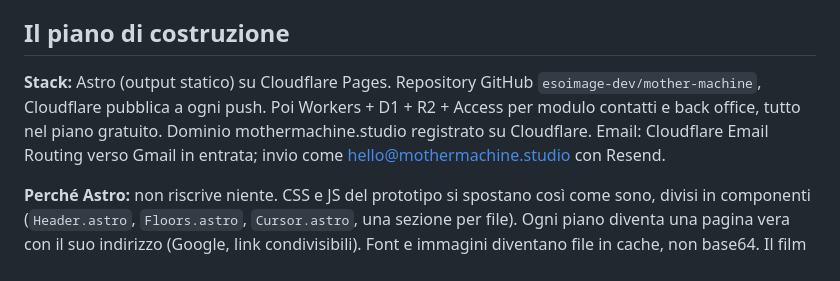
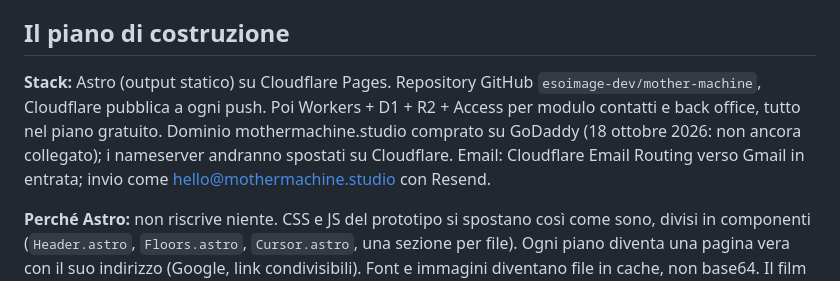
Before and after one commit to esoimage-dev/mother-machine, a Markdown page: CLAUDE.md, the part around the change. Drawn GitHub-style.

Commit message:
CLAUDE.md: il dominio è su GoDaddy, non su Cloudflare
Co-Authored-By: Claude Opus 5.5 <noreply@anthropic.com>
Claude-Session: https://claude.ai/code/session_01UseZdGiEAkgkPgAFxbguxv

```diff
--- a/CLAUDE.md
+++ b/CLAUDE.md
@@ -65,7 +65,7 @@ Ogni pagina è un piano. Si naviga con la pulsantiera (il menu) e si scende come
 - Cursore: quadrato pieno; sulla presa diventa cornice con luce pomodoro.
 
 ## Il piano di costruzione
-**Stack:** Astro (output statico) su Cloudflare Pages. Repository GitHub `esoimage-dev/mother-machine`, Cloudflare pubblica a ogni push. Poi Workers + D1 + R2 + Access per modulo contatti e back office, tutto nel piano gratuito. Dominio mothermachine.studio registrato su Cloudflare. Email: Cloudflare Email Routing verso Gmail in entrata; invio come hello@mothermachine.studio con Resend.
+**Stack:** Astro (output statico) su Cloudflare Pages. Repository GitHub `esoimage-dev/mother-machine`, Cloudflare pubblica a ogni push. Poi Workers + D1 + R2 + Access per modulo contatti e back office, tutto nel piano gratuito. Dominio mothermachine.studio comprato su GoDaddy (18 ottobre 2026: non ancora collegato); i nameserver andranno spostati su Cloudflare. Email: Cloudflare Email Routing verso Gmail in entrata; invio come hello@mothermachine.studio con Resend.
 
 **Perché Astro:** non riscrive niente. CSS e JS del prototipo si spostano così come sono, divisi in componenti (`Header.astro`, `Floors.astro`, `Cursor.astro`, una sezione per file). Ogni piano diventa una pagina vera con il suo indirizzo (Google, link condivisibili). Font e immagini diventano file in cache, non base64. Il film si carica solo quando serve.
 
```
